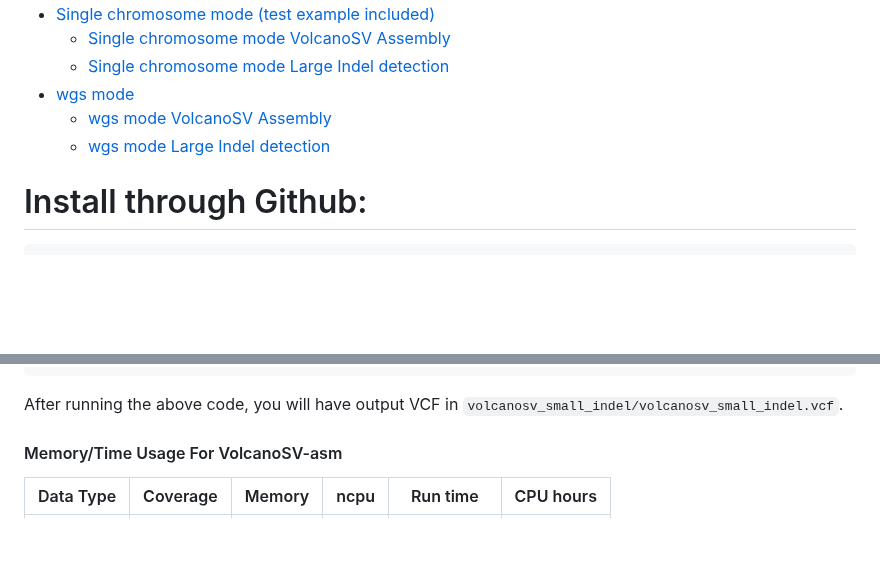
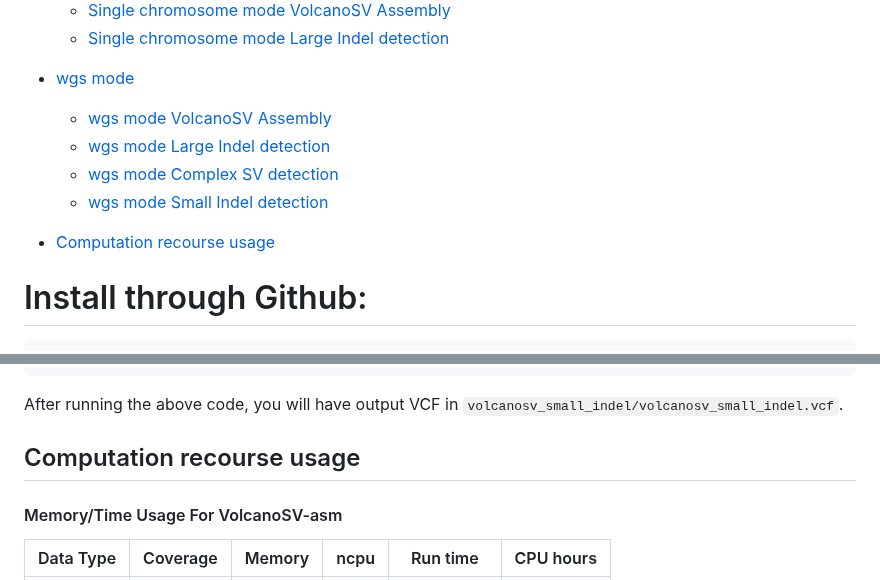
Before and after one commit to maiziezhoulab/VolcanoSV, a Markdown page: README.md, 2 parts joined by grey strips. Drawn GitHub-style; blank space fills up the shorter version.

```diff
--- a/README.md
+++ b/README.md
@@ -8,7 +8,10 @@ Content
 - [wgs mode](#wgs-mode)
   -  [wgs mode VolcanoSV Assembly](#wgs-mode-VolcanoSV-Assembly)
   -  [wgs mode Large Indel detection](#wgs-mode-Large-Indel-detection)
+  -  [wgs mode Complex SV detection](#wgs-mode-complex-sv-detection)
+  -  [wgs mode Small Indel detection](#wgs-mode-small-Indel-detection)
 
+- [Computation recourse usage](#Computation-recourse-usage)
 
 # Install through Github:
 
@@ -250,6 +253,7 @@ After running the above code, you will have output VCF in `volcanosv_small_indel
 
 
 
+## Computation recourse usage
 
 #### Memory/Time Usage For VolcanoSV-asm
 Data Type| Coverage| Memory| ncpu | Run time | CPU hours |
```
